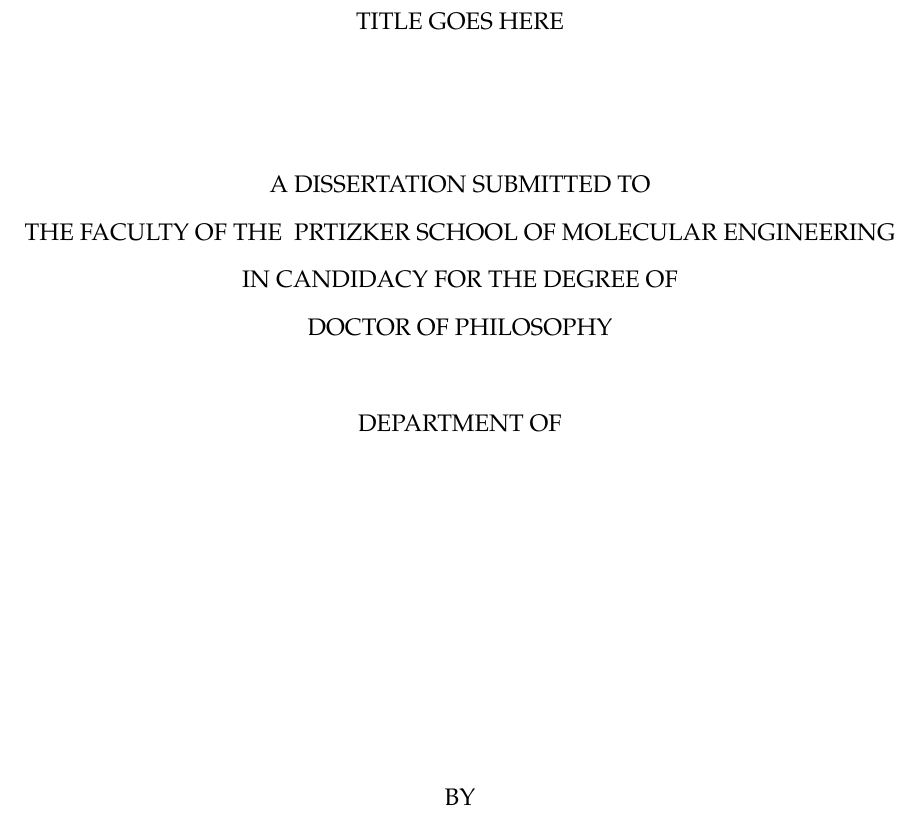
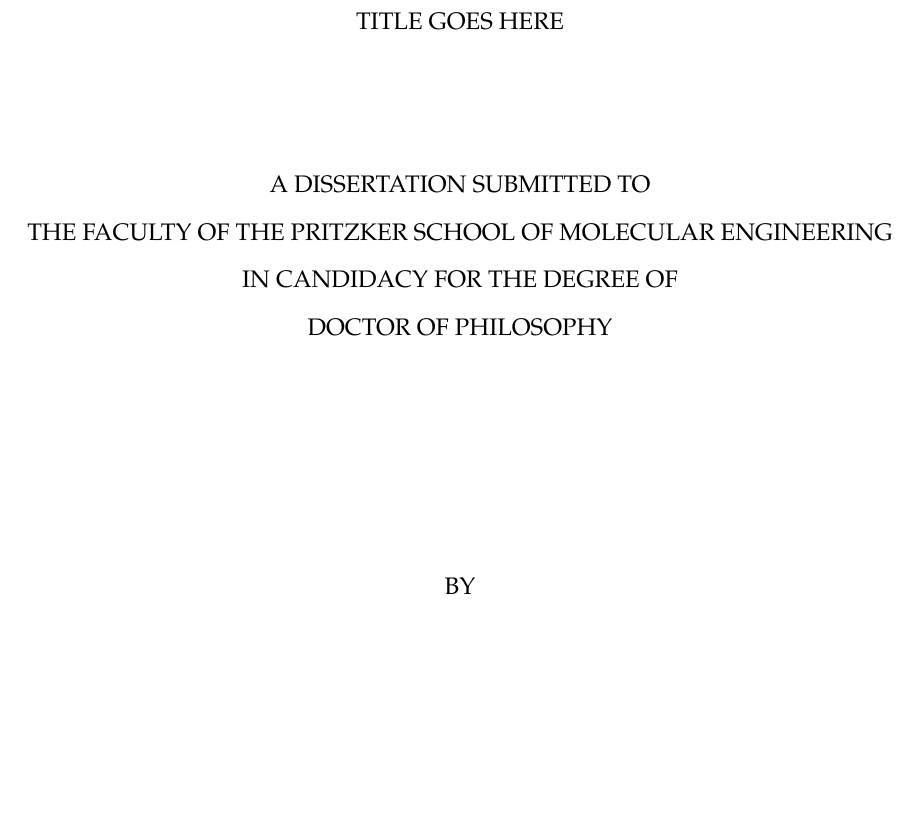
Before and after one commit to vpalaciob-pme/PME_PhDThesis, a LaTeX thesis (main.tex, which reads ucetd.cls): part of page 1 of 17 before the commit and part of page 1 of 16 after it, cut so that both start at the same text, the shorter picture padded with empty space. Compiled offline with pdfLaTeX.

Commit message:
Changes?

```diff
--- a/main.tex
+++ b/main.tex
@@ -29,7 +29,7 @@
 \newcommand{\thesistitle}{Title goes here}
 \newcommand{\thesisauthor}{Student name}
 \department{ }
-\division{ Prtizker School of Molecular Engineering }
+\division{Pritzker School of Molecular Engineering}
 \degree{Doctor of Philosophy}
 \date{2023}
 
--- a/ucetd.cls
+++ b/ucetd.cls
@@ -70,8 +70,6 @@
 			IN CANDIDACY FOR THE DEGREE OF\\
 			\MakeUppercase{\@degree}\\
 			\ \\
-			DEPARTMENT OF \MakeUppercase{\@department}\\
-			\vspace{0.8in}\ \\
 			\ \\
 			\vspace{0.8in}
 			BY\\
```
